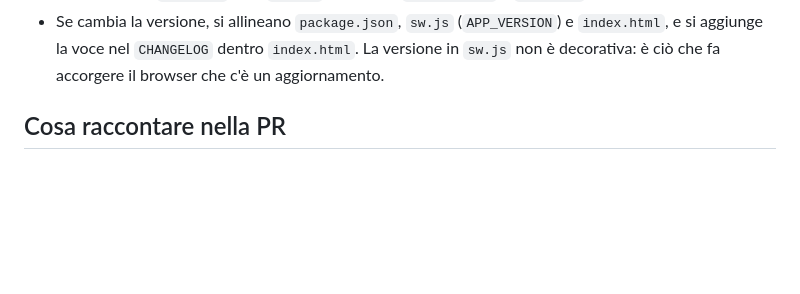
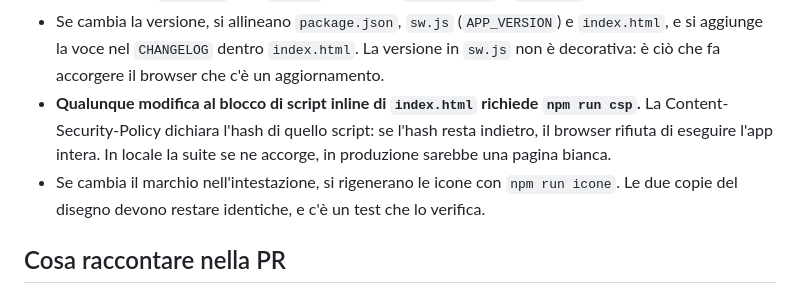
Before and after one commit to ShakeMyMids/ActionApp, a Markdown page: docs/revisione-settimanale.md, the part around the change. GitHub-like rendering; blank space fills up the shorter version.

Commit message:
Aggiunge CSP e icone alle convenzioni della revisione settimanale
Da ora una modifica allo script inline senza `npm run csp` non rompe solo
un test: rompe l'app in produzione, perché il browser rifiuta di eseguire
uno script il cui hash non corrisponde a quello dichiarato. La sessione
settimanale deve saperlo, e riparte ogni volta senza memoria.

Co-Authored-By: Claude Opus 5 <noreply@anthropic.com>
Claude-Session: https://claude.ai/code/session_01J9EdteUiEH4i4ZcPgcaz1X

```diff
--- a/docs/revisione-settimanale.md
+++ b/docs/revisione-settimanale.md
@@ -67,6 +67,13 @@ danno diretto a chi la usa.
   `index.html`, e si aggiunge la voce nel `CHANGELOG` dentro `index.html`. La
   versione in `sw.js` non è decorativa: è ciò che fa accorgere il browser che
   c'è un aggiornamento.
+- **Qualunque modifica al blocco di script inline di `index.html` richiede
+  `npm run csp`.** La Content-Security-Policy dichiara l'hash di quello script:
+  se l'hash resta indietro, il browser rifiuta di eseguire l'app intera. In
+  locale la suite se ne accorge, in produzione sarebbe una pagina bianca.
+- Se cambia il marchio nell'intestazione, si rigenerano le icone con
+  `npm run icone`. Le due copie del disegno devono restare identiche, e c'è un
+  test che lo verifica.
 
 ## Cosa raccontare nella PR
 
```
